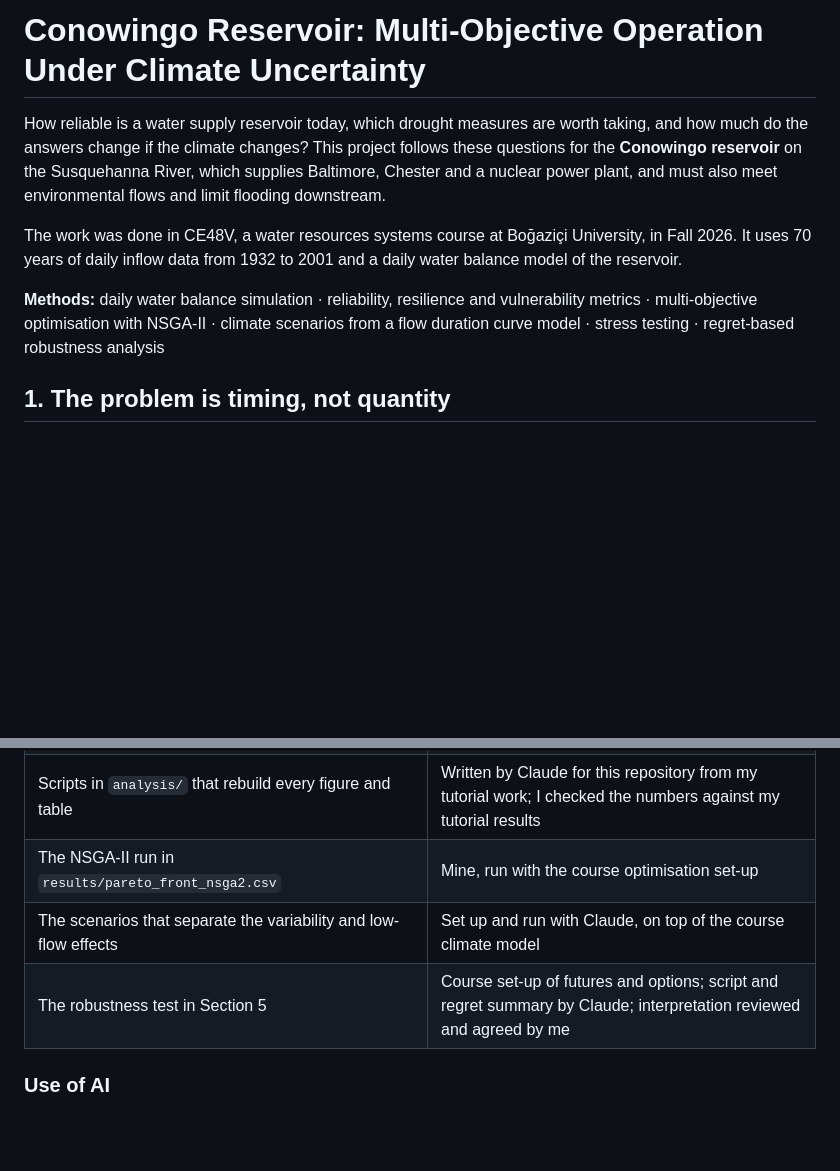
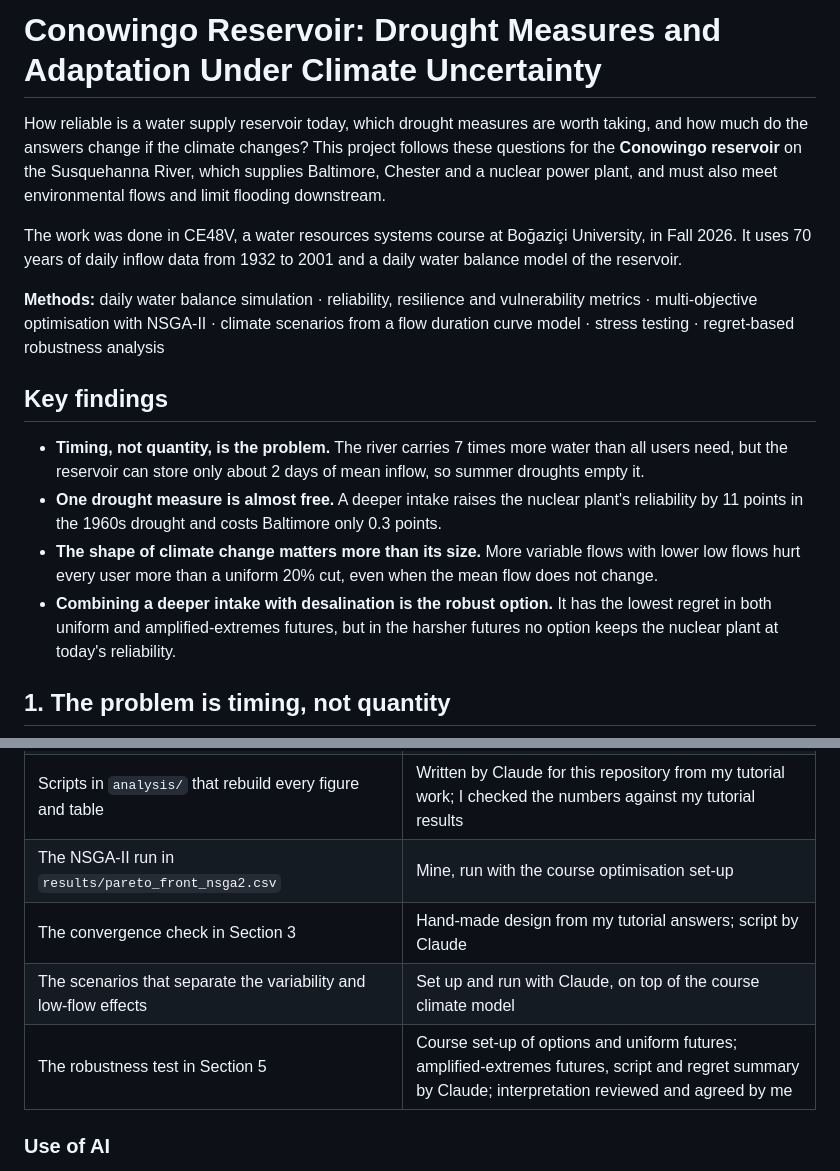
Before and after one commit to ygurmeric/conowingo-reservoir-uncertainty, a Markdown page: README.md, 2 parts joined by grey strips. Rendered like a GitHub page; blank space fills up the shorter version.

```diff
--- a/README.md
+++ b/README.md
@@ -1,4 +1,4 @@
-# Conowingo Reservoir: Multi-Objective Operation Under Climate Uncertainty
+# Conowingo Reservoir: Drought Measures and Adaptation Under Climate Uncertainty
 
 How reliable is a water supply reservoir today, which drought measures are worth taking, and
 how much do the answers change if the climate changes? This project follows these questions for
@@ -11,6 +11,18 @@ inflow data from 1932 to 2001 and a daily water balance model of the reservoir.
 **Methods:** daily water balance simulation · reliability, resilience and vulnerability metrics ·
 multi-objective optimisation with NSGA-II · climate scenarios from a flow duration curve model ·
 stress testing · regret-based robustness analysis
+
+## Key findings
+
+- **Timing, not quantity, is the problem.** The river carries 7 times more water than all users need,
+  but the reservoir can store only about 2 days of mean inflow, so summer droughts empty it.
+- **One drought measure is almost free.** A deeper intake raises the nuclear plant's reliability by
+  11 points in the 1960s drought and costs Baltimore only 0.3 points.
+- **The shape of climate change matters more than its size.** More variable flows with lower low
+  flows hurt every user more than a uniform 20% cut, even when the mean flow does not change.
+- **Combining a deeper intake with desalination is the robust option.** It has the lowest regret
+  in both uniform and amplified-extremes futures, but in the harsher futures no option keeps the
+  nuclear plant at today's reliability.
 
 ## 1. The problem is timing, not quantity
 
@@ -125,8 +179,9 @@ discovery to find the conditions under which each option fails.
 | Analysis, interpretation and findings | Mine, developed while working through the course tutorials with help from Claude, an AI assistant |
 | Scripts in `analysis/` that rebuild every figure and table | Written by Claude for this repository from my tutorial work; I checked the numbers against my tutorial results |
 | The NSGA-II run in `results/pareto_front_nsga2.csv` | Mine, run with the course optimisation set-up |
+| The convergence check in Section 3 | Hand-made design from my tutorial answers; script by Claude |
 | The scenarios that separate the variability and low-flow effects | Set up and run with Claude, on top of the course climate model |
-| The robustness test in Section 5 | Course set-up of futures and options; script and regret summary by Claude; interpretation reviewed and agreed by me |
+| The robustness test in Section 5 | Course set-up of options and uniform futures; amplified-extremes futures, script and regret summary by Claude; interpretation reviewed and agreed by me |
 
 ### Use of AI
 
```
Also changed, not shown: other parts of README.md (+60 -18 lines), figures/03_pareto_front.png, figures/05_robustness.png, 7 other files.
